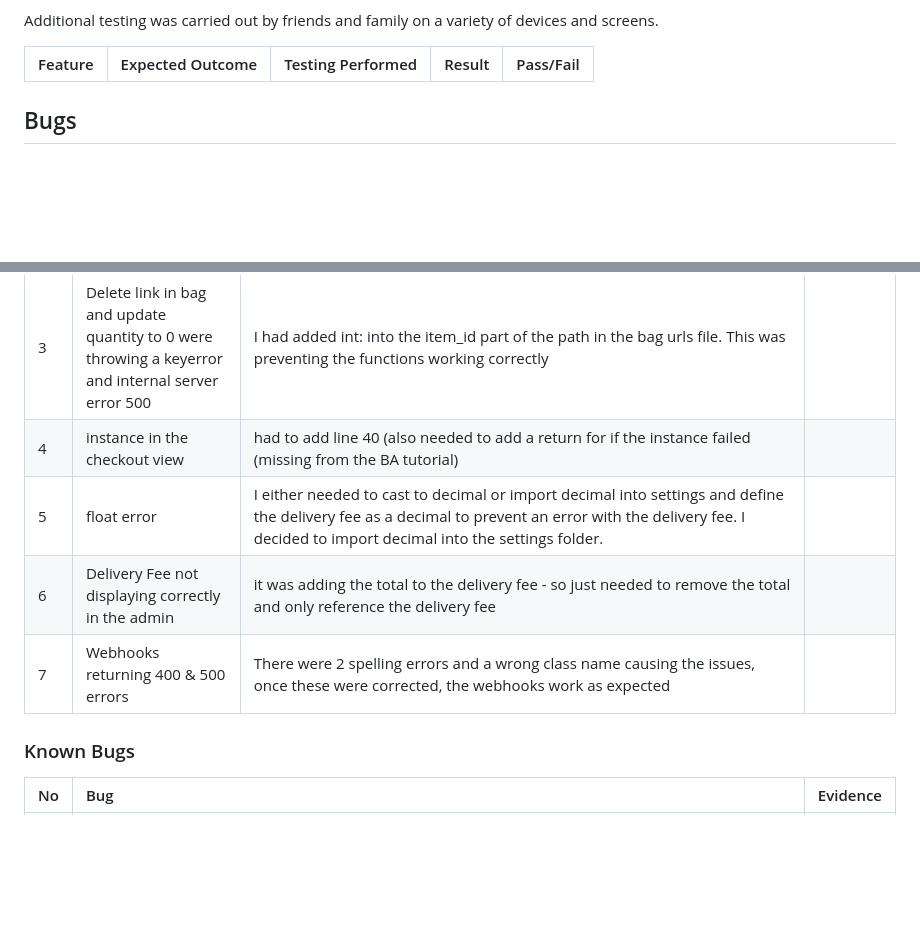
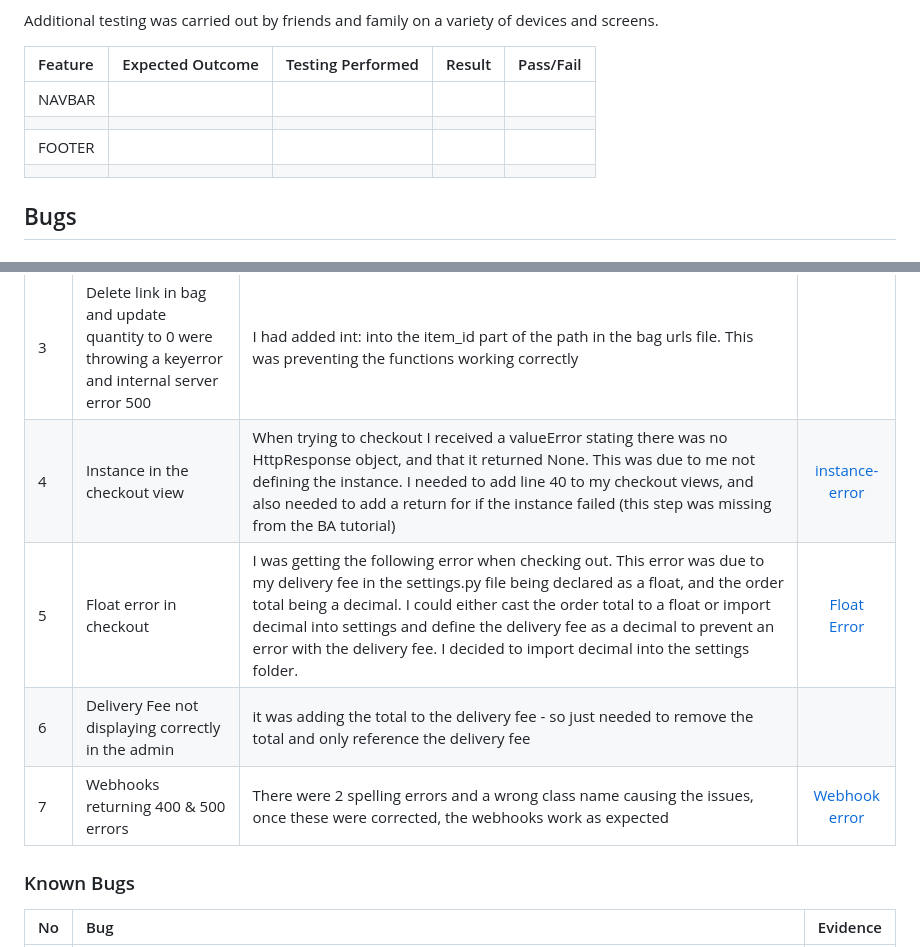
Before and after one commit to mfleming711/seaside-sewing, a Markdown page: TESTING.md, 2 parts joined by grey strips. GitHub-like rendering; blank space fills up the shorter version.

```diff
--- a/TESTING.md
+++ b/TESTING.md
@@ -82,6 +118,10 @@ Additional testing was carried out by friends and family on a variety of devices
 
 | Feature | Expected Outcome | Testing Performed | Result | Pass/Fail |
 | :--- | :--- | :--- | :--- | :--- |
+| NAVBAR |
+| | | | | |
+| FOOTER |
+| | | | | |
 
 ## Bugs
 
@@ -92,10 +132,10 @@ Additional testing was carried out by friends and family on a variety of devices
 | 1 | The jQuery was not working for the toasts. | I researched this issue on slack and it seemed to be a known error with the toasts and bootstrap 5. As I am on a very tight deadline for this project and could not find a solution over an afternoon, despite bootstrap 5 being compatible for use with jQuery, I have decided to unfortunately bite the bullet and revert the bootstrap version used in the project down to 4.6.2. This has also meant that I have had to spend a bit of time updating some of the bootstrap classes used in the project (such as float-end to float-right) and has meant a large refactor of the categories and account navbars. | |
 | 2 | Update link in bag not updating quantities | I spent a lot of time looking into this issue, only to come back the next day and realise that I had placed the update link after the delete link. This meant that the previous element was then the delete link and not the form as it should have been. I have moved the update link above the delete link and it now works correctly. | |
 | 3 | Delete link in bag and update quantity to 0 were throwing a keyerror and internal server error 500 | I had added int: into the item_id part of the path in the bag urls file. This was preventing the functions working correctly | |
-| 4 | instance in the checkout view | had to add line 40 (also needed to add a return for if the instance failed (missing from the BA tutorial) | |
-| 5 | float error | I either needed to cast to decimal or import decimal into settings and define the delivery fee as a decimal to prevent an error with the delivery fee. I decided to import decimal into the settings folder. |  |
+| 4 | Instance in the checkout view | When trying to checkout I received a valueError stating there was no HttpResponse object, and that it returned None. This was due to me not defining the instance. I needed to add line 40 to my checkout views, and also needed to add a return for if the instance failed (this step was missing from the BA tutorial) | [instance-error](documentation/bugs/instance-error.png) |
+| 5 | Float error in checkout | I was getting the following error when checking out. This error was due to my delivery fee in the settings.py file being declared as a float, and the order total being a decimal. I could either cast the order total to a float or import decimal into settings and define the delivery fee as a decimal to prevent an error with the delivery fee. I decided to import decimal into the settings folder. | [Float Error](documentation/bugs/float-error.png) |
 | 6 | Delivery Fee not displaying correctly in the admin | it was adding the total to the delivery fee - so just needed to remove the total and only reference the delivery fee |  |
-| 7 | Webhooks returning 400 & 500 errors | There were 2 spelling errors and a wrong class name causing the issues, once these were corrected, the webhooks work as expected | |
+| 7 | Webhooks returning 400 & 500 errors | There were 2 spelling errors and a wrong class name causing the issues, once these were corrected, the webhooks work as expected | [Webhook error](documentation/bugs/wh-error.png) |
 
 ### Known Bugs
 
```
Also changed, not shown: other parts of TESTING.md (+36 -0 lines), documentation/bugs/float-error.png (added), documentation/bugs/instance-error.png (added), documentation/bugs/wh-error.png (added).
